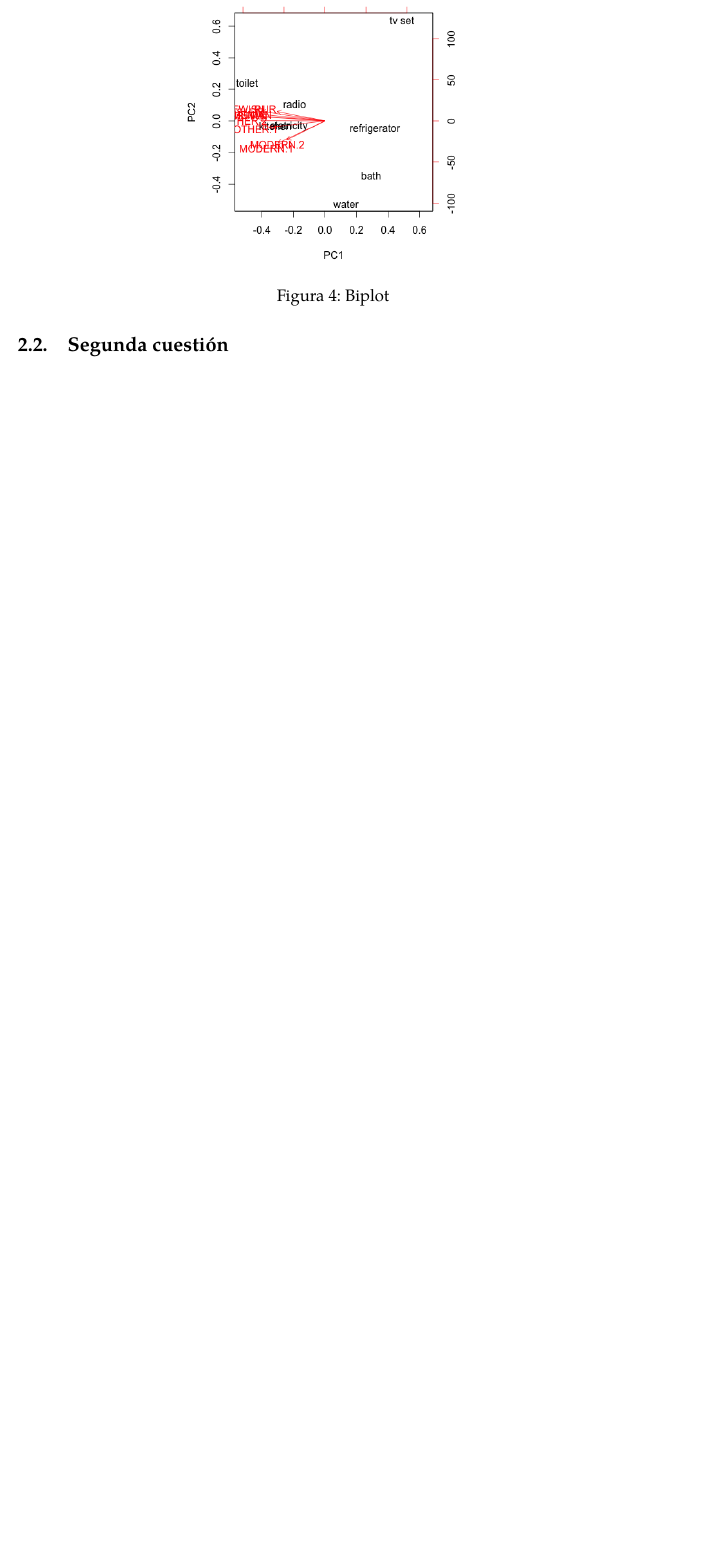
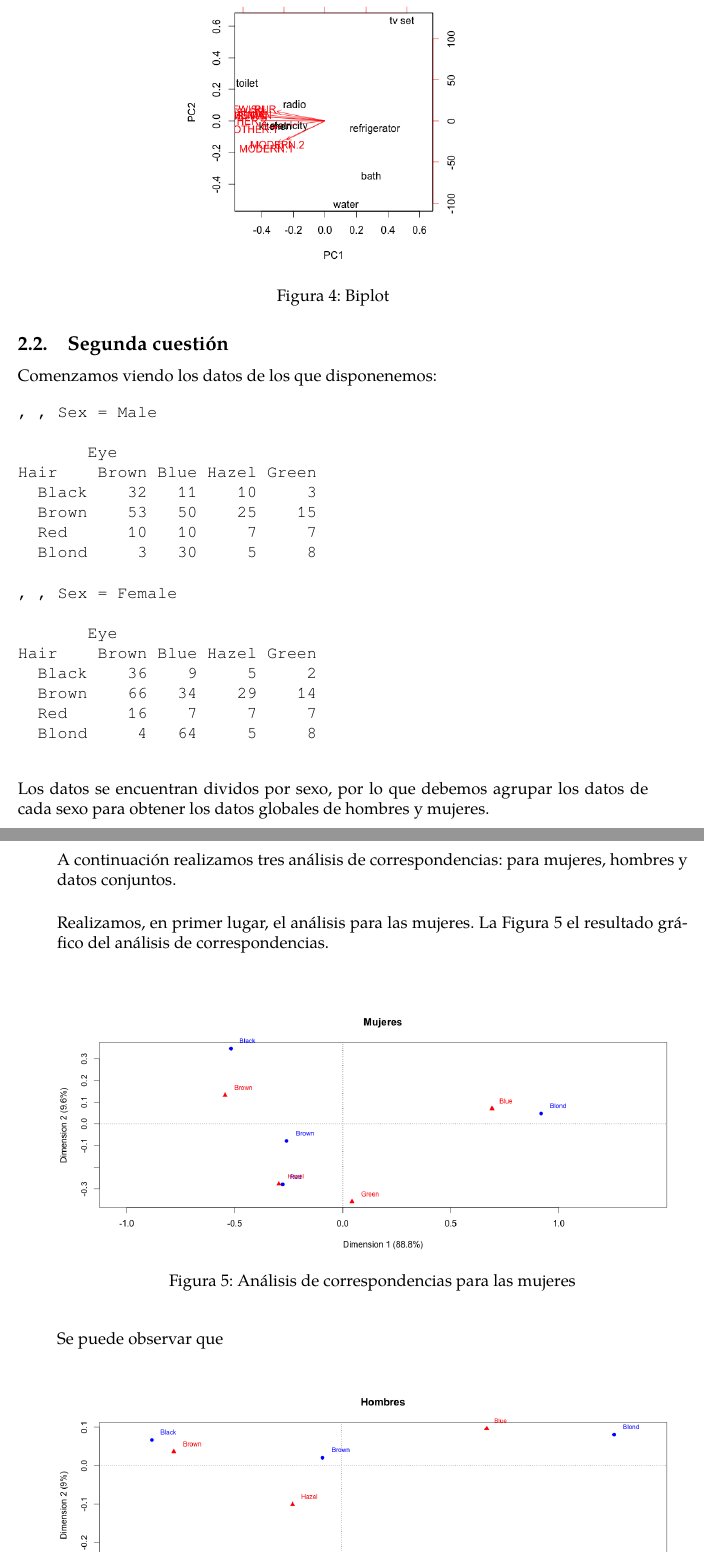
Before and after one commit to jiep/MD, a LaTeX document (1. Componentes principales/memoria.tex): part of page 8 of 8 before the commit and two parts of pages 8 and 9 of 10 after it, the two joined at a grey line, cut so that both start at the same text, the shorter picture padded with empty space. The pictures show the PDF file 1. Componentes principales/memoria.pdf that the author committed with the source.

Commit message:
Continuando con memoria

```diff
--- a/1. Componentes principales/memoria.tex
+++ b/1. Componentes principales/memoria.tex
@@ -192,8 +192,59 @@ Podemos mejorar el gráfico utilizando el biplot como se puede ver en la Figura~
 
 \subsection{Segunda cuestión}
 
+Comenzamos viendo los datos de los que disponenemos:
 
+\begin{verbatim}
+, , Sex = Male
 
+       Eye
+Hair    Brown Blue Hazel Green
+  Black    32   11    10     3
+  Brown    53   50    25    15
+  Red      10   10     7     7
+  Blond     3   30     5     8
+
+, , Sex = Female
+
+       Eye
+Hair    Brown Blue Hazel Green
+  Black    36    9     5     2
+  Brown    66   34    29    14
+  Red      16    7     7     7
+  Blond     4   64     5     8
+
+\end{verbatim}
+
+Los datos se encuentran dividos por sexo, por lo que debemos agrupar los datos de cada sexo para obtener los datos globales de hombres y mujeres.\\
+
+A continuación realizamos tres análisis de correspondencias: para mujeres, hombres y datos conjuntos.\\
+
+Realizamos, en primer lugar, el análisis para las mujeres. La Figura~\ref{fig:mujeres_ca} el resultado gráfico del análisis de correspondencias.\\
+
+\begin{figure}[tbph!]
+\centering
+\includegraphics[width=\linewidth]{imagenes/mujeres_ca}
+\caption{Análisis de correspondencias para las mujeres}
+\label{fig:mujeres_ca}
+\end{figure}
+
+Se puede observar que
+
+\begin{figure}[tbph!]
+\centering
+\includegraphics[width=\linewidth]{imagenes/hombres_ca}
+\caption{Análisis de correspondencias para las hombres}
+\label{fig:hombres_ca}
+\end{figure}
+
+Se puede observar
+
+\begin{figure}[tbph!]
+\centering
+\includegraphics[width=\linewidth]{imagenes/global_ca}
+\caption{Análisis de correspondencias para los datos conjuntos}
+\label{fig:global_ca}
+\end{figure}
 \section{Conclusiones}
 
 \section{Código R}
```
Also changed, not shown: 1. Componentes principales/memoria.pdf, 2 other files.
